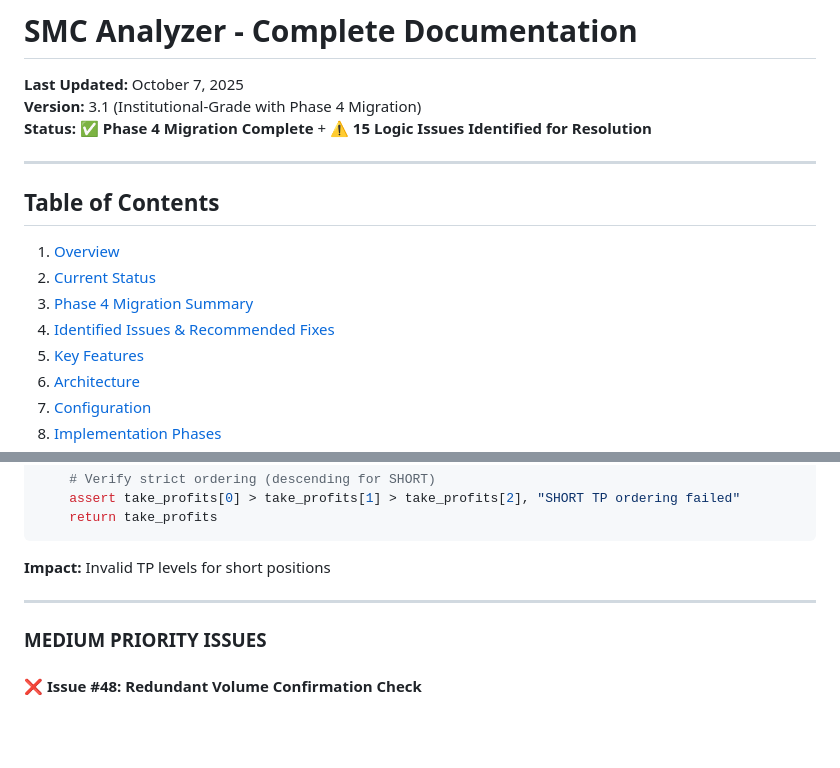
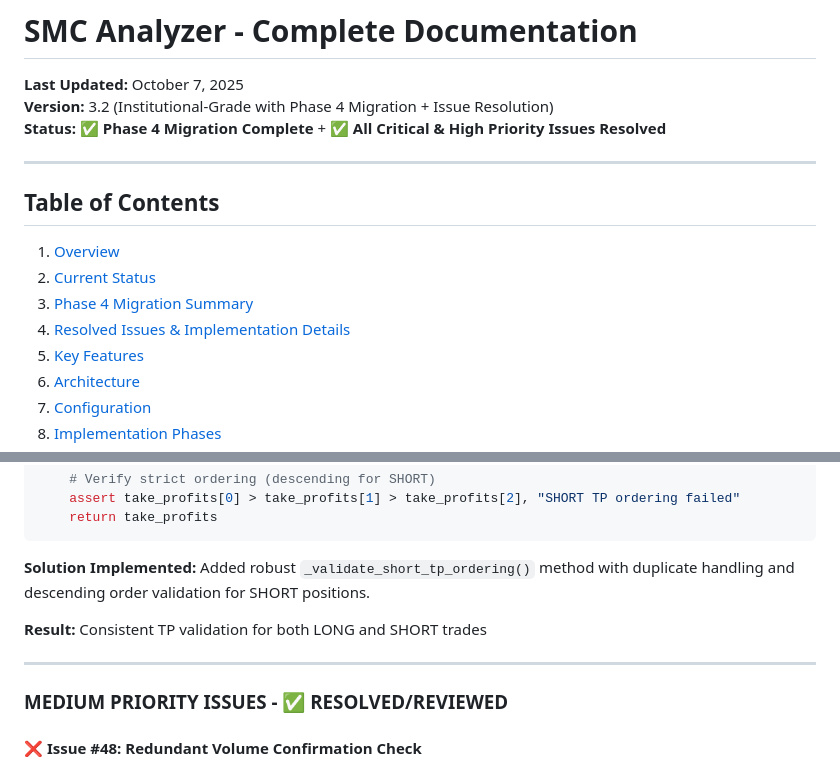
Before and after one commit to dumbCodesOnly/V, a Markdown page: SMC_ANALYZER_DOCUMENTATION.md, 2 parts joined by grey strips. Rendered like a GitHub page; blank space fills up the shorter version.

````diff
--- a/SMC_ANALYZER_DOCUMENTATION.md
+++ b/SMC_ANALYZER_DOCUMENTATION.md
@@ -1,8 +1,8 @@
 # SMC Analyzer - Complete Documentation
 
 **Last Updated:** October 7, 2025
-**Version:** 3.1 (Institutional-Grade with Phase 4 Migration)
-**Status:** ✅ **Phase 4 Migration Complete** + ⚠️ **15 Logic Issues Identified for Resolution**
+**Version:** 3.2 (Institutional-Grade with Phase 4 Migration + Issue Resolution)
+**Status:** ✅ **Phase 4 Migration Complete** + ✅ **All Critical & High Priority Issues Resolved**
 
 ---
 
@@ -10,7 +10,7 @@
 1. [Overview](#overview)
 2. [Current Status](#current-status)
 3. [Phase 4 Migration Summary](#phase-4-migration-summary)
-4. [Identified Issues & Recommended Fixes](#identified-issues--recommended-fixes)
+4. [Resolved Issues & Implementation Details](#resolved-issues--implementation-details)
 5. [Key Features](#key-features)
 6. [Architecture](#architecture)
 7. [Configuration](#configuration)
@@ -263,11 +266,14 @@ def validate_short_tp_ordering(take_profits, entry_price):
     return take_profits
 ```
 
-**Impact:** Invalid TP levels for short positions
+**Solution Implemented:**
+Added robust `_validate_short_tp_ordering()` method with duplicate handling and descending order validation for SHORT positions.
+
+**Result:** Consistent TP validation for both LONG and SHORT trades
 
 ---
 
-### MEDIUM PRIORITY ISSUES
+### MEDIUM PRIORITY ISSUES - ✅ RESOLVED/REVIEWED
 
 #### ❌ Issue #48: Redundant Volume Confirmation Check
 **Severity:** MEDIUM
````
Also changed, not shown: other parts of SMC_ANALYZER_DOCUMENTATION.md (+54 -51 lines).
